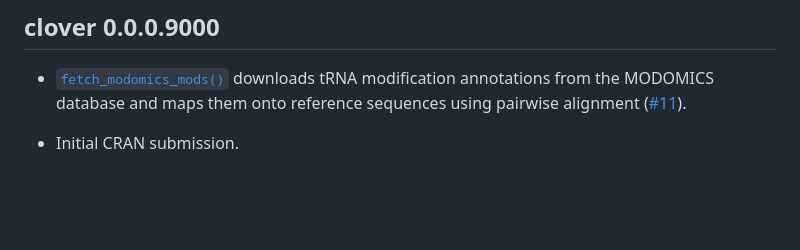
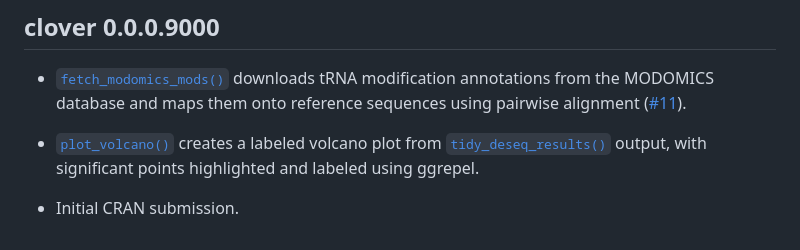
Before and after one commit to rnabioco/clover, a Markdown page: news/index.md, the part around the change. Drawn GitHub-style; blank space fills up the shorter version.

Commit message:
Deploying to gh-pages from @ rnabioco/clover@a84fbe40bdcdb3c37a4400c2c98beb436701af6c 🚀

```diff
--- a/news/index.md
+++ b/news/index.md
@@ -7,4 +7,9 @@
   maps them onto reference sequences using pairwise alignment
   ([\#11](https://github.com/rnabioco/clover/issues/11)).
 
+- [`plot_volcano()`](https://rnabioco.github.io/clover/reference/plot_volcano.md)
+  creates a labeled volcano plot from
+  [`tidy_deseq_results()`](https://rnabioco.github.io/clover/reference/tidy_deseq_results.md)
+  output, with significant points highlighted and labeled using ggrepel.
+
 - Initial CRAN submission.
```
Also changed, not shown: articles/ecoli-phage.md (+1 -17 lines), reference/index.md (+2 -0 lines), reference/plot_volcano.md (added, +81 -0 lines), reference/plot_volcano-1.png (added), 9 other files.
